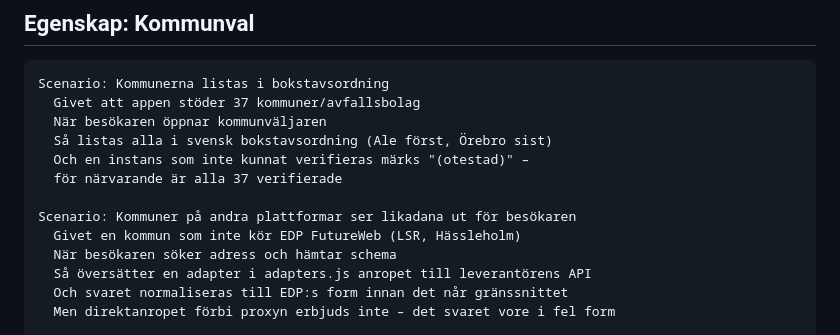
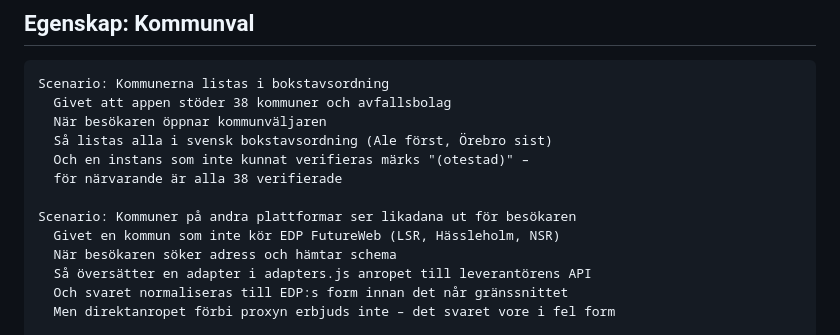
Before and after one commit to mattias242/experiment, a Markdown page: FEATURES.md, the part around the change. Rendered like a GitHub page.

Commit message:
Document NSR and 38 instances
Co-Authored-By: Claude Fable 5 <noreply@anthropic.com>
Claude-Session: https://claude.ai/code/session_01A8hKc3rjy5GAz8eR1J3wgf

````diff
--- a/FEATURES.md
+++ b/FEATURES.md
@@ -10,14 +10,14 @@ länge för hand mot livesajten.
 
 ```gherkin
 Scenario: Kommunerna listas i bokstavsordning
-  Givet att appen stöder 37 kommuner/avfallsbolag
+  Givet att appen stöder 38 kommuner och avfallsbolag
   När besökaren öppnar kommunväljaren
   Så listas alla i svensk bokstavsordning (Ale först, Örebro sist)
   Och en instans som inte kunnat verifieras märks "(otestad)" –
-  för närvarande är alla 37 verifierade
+  för närvarande är alla 38 verifierade
 
 Scenario: Kommuner på andra plattformar ser likadana ut för besökaren
-  Givet en kommun som inte kör EDP FutureWeb (LSR, Hässleholm)
+  Givet en kommun som inte kör EDP FutureWeb (LSR, Hässleholm, NSR)
   När besökaren söker adress och hämtar schema
   Så översätter en adapter i adapters.js anropet till leverantörens API
   Och svaret normaliseras till EDP:s form innan det når gränssnittet
````
Also changed, not shown: README.md (+2 -1 lines).
